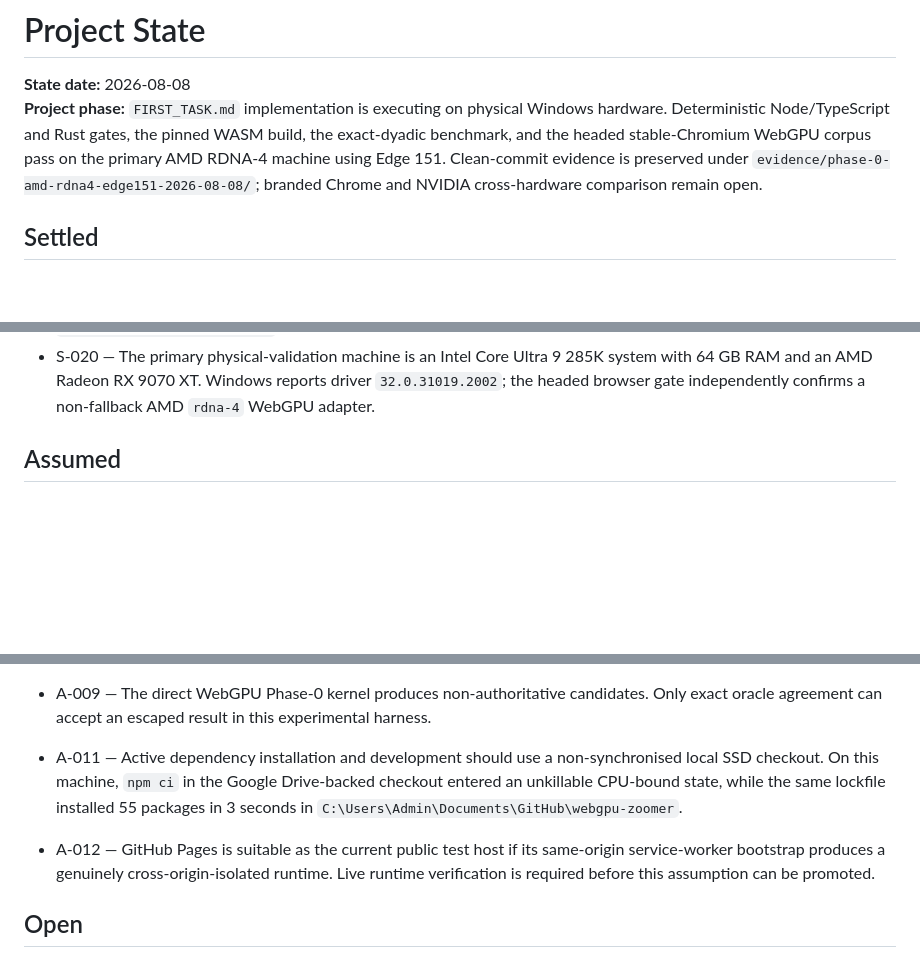
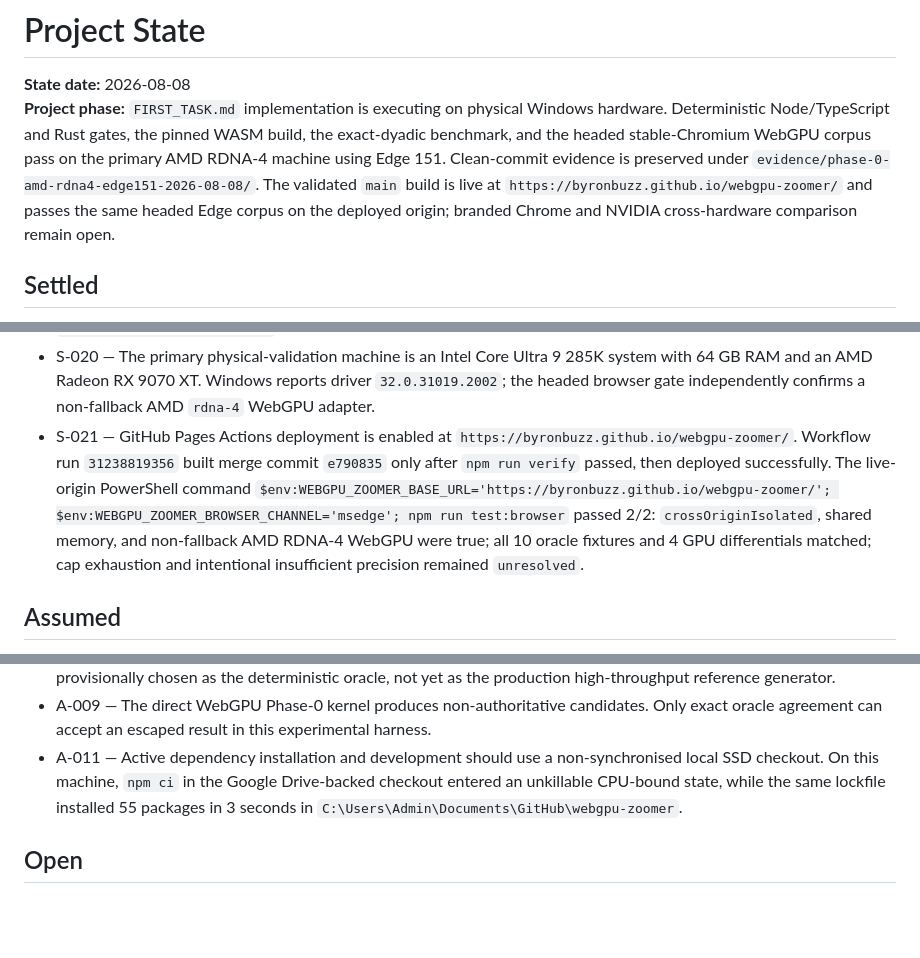
Before and after one commit to byronbuzz/webgpu-zoomer, a Markdown page: PROJECT_STATE.md, 3 parts joined by grey strips. GitHub-like rendering; blank space fills up the shorter version.

Commit message:
Record live Pages acceptance

```diff
--- a/PROJECT_STATE.md
+++ b/PROJECT_STATE.md
@@ -1,7 +1,7 @@
 # Project State
 
 **State date:** 2026-08-08
-**Project phase:** `FIRST_TASK.md` implementation is executing on physical Windows hardware. Deterministic Node/TypeScript and Rust gates, the pinned WASM build, the exact-dyadic benchmark, and the headed stable-Chromium WebGPU corpus pass on the primary AMD RDNA-4 machine using Edge 151. Clean-commit evidence is preserved under `evidence/phase-0-amd-rdna4-edge151-2026-08-08/`; branded Chrome and NVIDIA cross-hardware comparison remain open.
+**Project phase:** `FIRST_TASK.md` implementation is executing on physical Windows hardware. Deterministic Node/TypeScript and Rust gates, the pinned WASM build, the exact-dyadic benchmark, and the headed stable-Chromium WebGPU corpus pass on the primary AMD RDNA-4 machine using Edge 151. Clean-commit evidence is preserved under `evidence/phase-0-amd-rdna4-edge151-2026-08-08/`. The validated `main` build is live at `https://byronbuzz.github.io/webgpu-zoomer/` and passes the same headed Edge corpus on the deployed origin; branded Chrome and NVIDIA cross-hardware comparison remain open.
 
 ## Settled
 
@@ -25,6 +25,7 @@
 - S-018 — Legacy repositories are evidence/salvage sources, not the successor repository architecture.
 - S-019 — The clean successor repository is the public GitHub repository `byronbuzz/webgpu-zoomer`; the legacy `byronbuzz/mandelbrot-zoomer` repository remains separate.
 - S-020 — The primary physical-validation machine is an Intel Core Ultra 9 285K system with 64 GB RAM and an AMD Radeon RX 9070 XT. Windows reports driver `32.0.31019.2002`; the headed browser gate independently confirms a non-fallback AMD `rdna-4` WebGPU adapter.
+- S-021 — GitHub Pages Actions deployment is enabled at `https://byronbuzz.github.io/webgpu-zoomer/`. Workflow run `31238819356` built merge commit `e790835` only after `npm run verify` passed, then deployed successfully. The live-origin PowerShell command `$env:WEBGPU_ZOOMER_BASE_URL='https://byronbuzz.github.io/webgpu-zoomer/'; $env:WEBGPU_ZOOMER_BROWSER_CHANNEL='msedge'; npm run test:browser` passed 2/2: `crossOriginIsolated`, shared memory, and non-fallback AMD RDNA-4 WebGPU were true; all 10 oracle fixtures and 4 GPU differentials matched; cap exhaustion and intentional insufficient precision remained `unresolved`.
 
 ## Assumed
 
@@ -39,8 +40,6 @@
 - A-009 — The direct WebGPU Phase-0 kernel produces non-authoritative candidates. Only exact oracle agreement can accept an escaped result in this experimental harness.
 - A-011 — Active dependency installation and development should use a non-synchronised local SSD checkout. On this machine, `npm ci` in the Google Drive-backed checkout entered an unkillable CPU-bound state, while the same lockfile installed 55 packages in 3 seconds in `C:\Users\Admin\Documents\GitHub\webgpu-zoomer`.
 
-- A-012 — GitHub Pages is suitable as the current public test host if its same-origin service-worker bootstrap produces a genuinely cross-origin-isolated runtime. Live runtime verification is required before this assumption can be promoted.
-
 ## Open
 
 - O-001 — The high-throughput Rust reference implementation remains open. Exact dyadic `num-bigint` is the provisional oracle foundation; Rug/MPFR is not Phase-0 browser-build-admitted and may be reconsidered only through a separate WASM feasibility task.
```
Also changed, not shown: other parts of PROJECT_STATE.md (+0 -3 lines).
